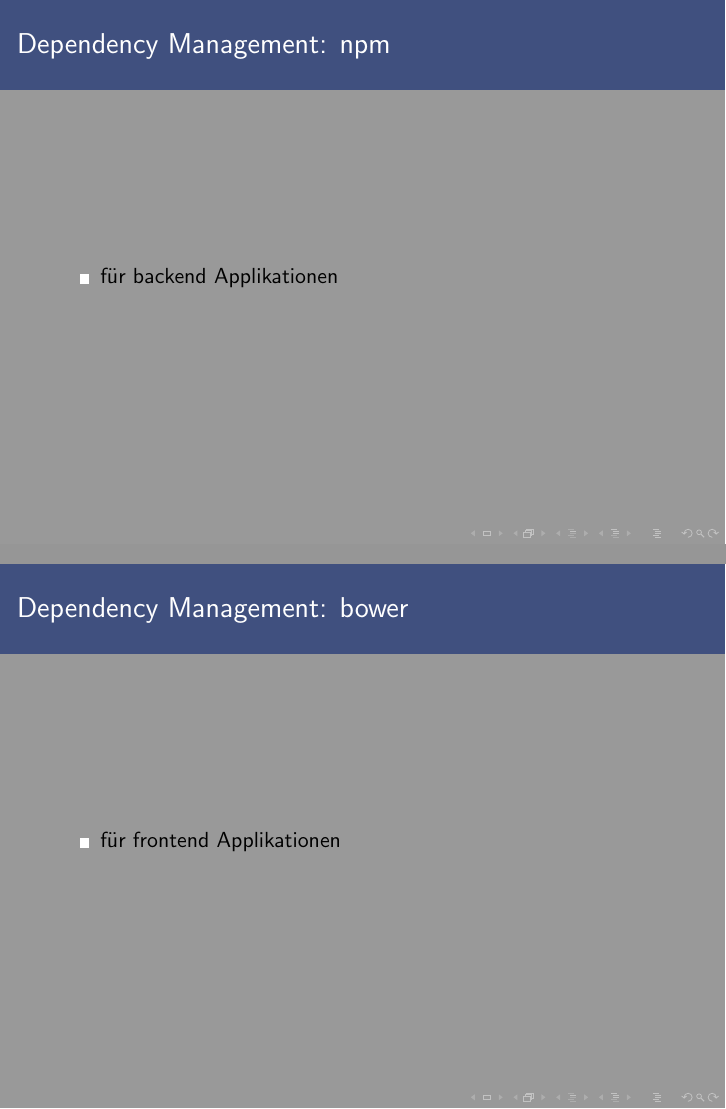
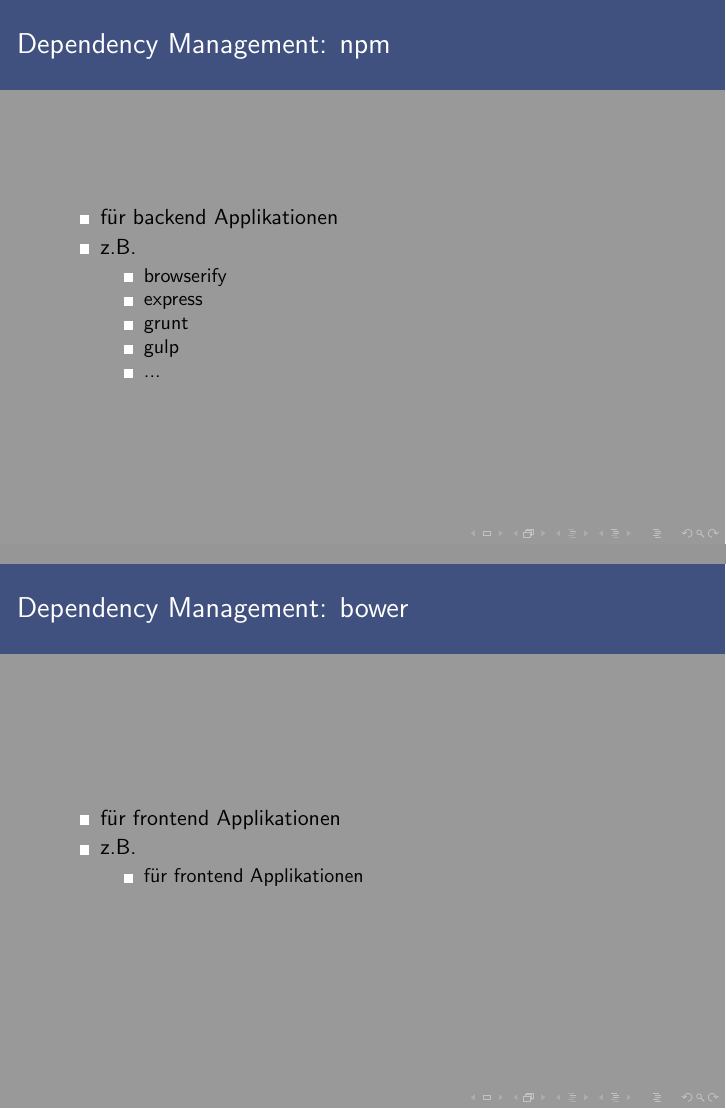
Before and after one commit to sphinxc0re/jsBottomUp, LaTeX slides (jsBottomUp.tex): pages 14 and 15 of 17, joined at a grey line. Compiled offline with pdfLaTeX.

Commit message:
Added npm and bower

```diff
--- a/jsBottomUp.tex
+++ b/jsBottomUp.tex
@@ -244,6 +244,14 @@
 \frametitle{Dependency Management: npm}
 \begin{itemize}
 \item für backend Applikationen
+\item z.B.
+\begin{itemize}
+\item browserify
+\item express
+\item grunt
+\item gulp
+\item ...
+\end{itemize}
 \end{itemize}
 \end{frame}
 
@@ -253,6 +261,10 @@
 \frametitle{Dependency Management: bower}
 \begin{itemize}
 \item für frontend Applikationen
+\item z.B.
+\begin{itemize}
+\item für frontend Applikationen
+\end{itemize}
 \end{itemize}
 \end{frame}
 
```
